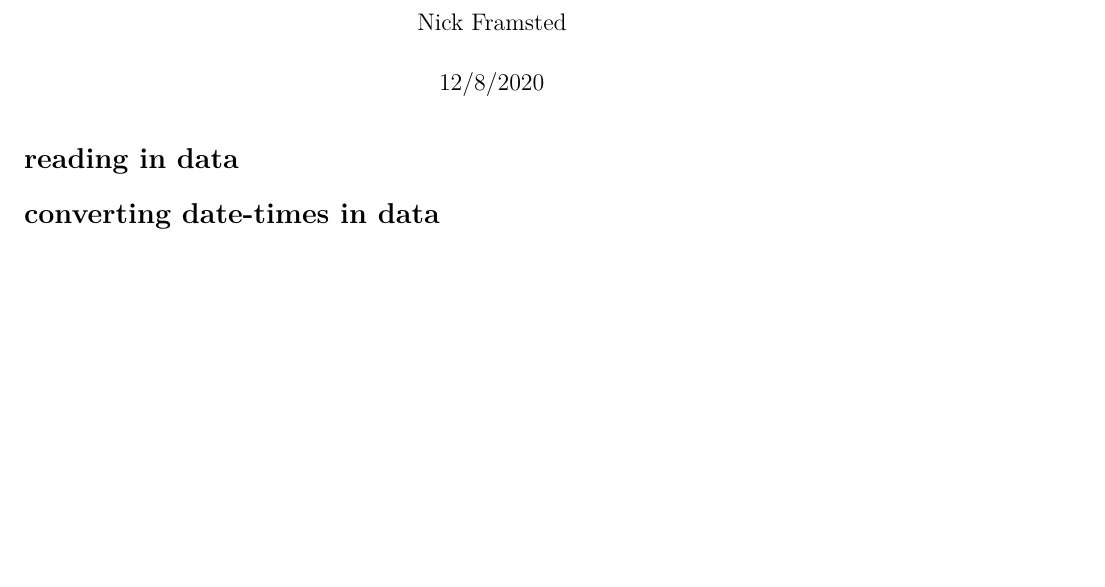
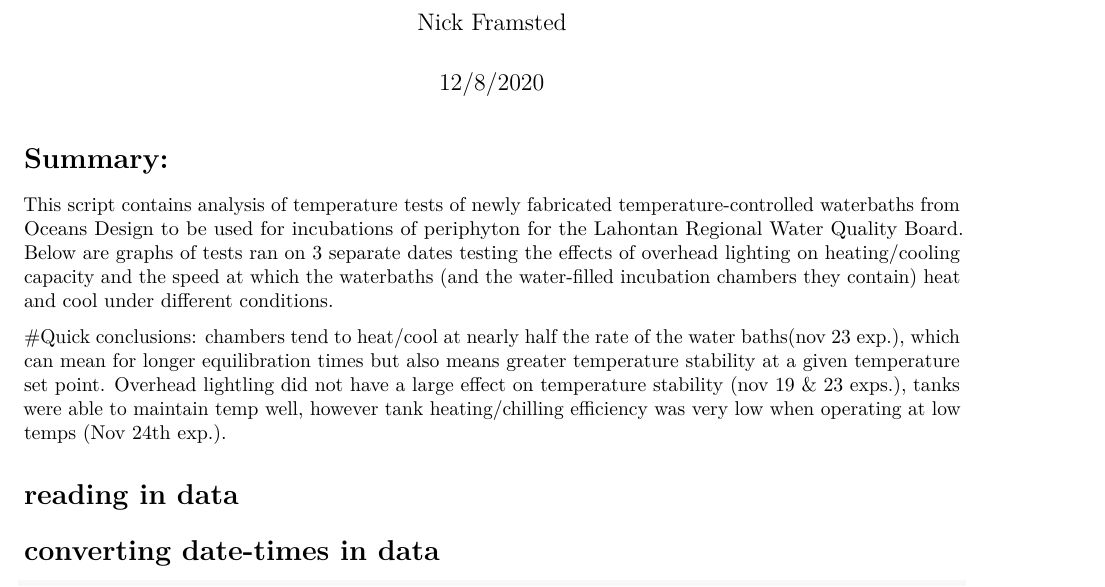
Before and after one commit to nframmy/tahoe_lab_inc_analysis, an R Markdown document (scripts/waterbath_temp_tests.Rmd): part of page 1 of 6, cut so that both start at the same text, the shorter picture padded with empty space. Rendered offline with R 4.5, knitr and Pandoc, then LaTeX, with nearby package versions; some code elsewhere in the file could not run offline.

Commit message:
added in summary of the script and conclusions

````diff
--- a/scripts/waterbath_temp_tests.Rmd
+++ b/scripts/waterbath_temp_tests.Rmd
@@ -4,7 +4,11 @@ author: "Nick Framsted"
 date: "12/8/2020"
 output: pdf_document
 ---
+# Summary:
+This script contains analysis of temperature tests of newly fabricated temperature-controlled waterbaths from Oceans Design to be used for incubations of periphyton for the Lahontan Regional Water Quality Board. Below are graphs of tests ran on 3 separate dates testing the effects of overhead lighting on heating/cooling capacity and the speed at which the waterbaths (and the water-filled incubation chambers they contain) heat and cool under different conditions.
 
+#Quick conclusions:
+chambers tend to heat/cool at nearly half the rate of the water baths(nov 23 exp.), which can mean for longer equilibration times but also means greater temperature stability at a given temperature set point. Overhead lightling did not have a large effect on temperature stability (nov 19 & 23 exps.), tanks were able to maintain temp well, however tank heating/chilling efficiency was very low when operating at low temps (Nov 24th exp.).
 ```{r setup, include=FALSE}
 library(ggplot2)
 library(tidyverse)
````
